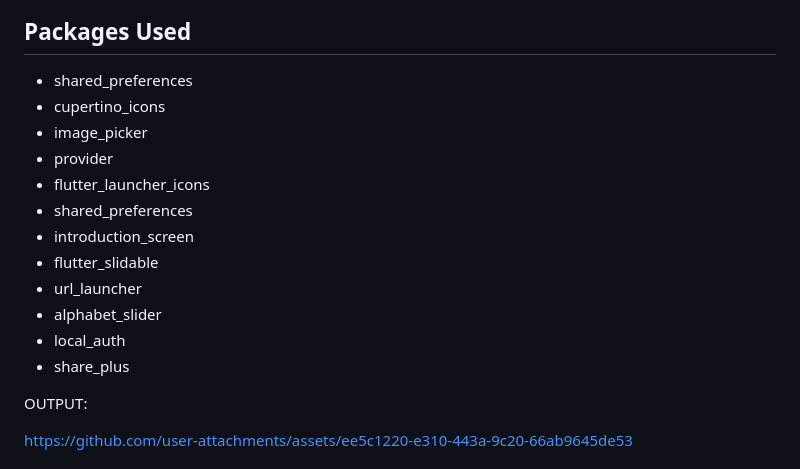
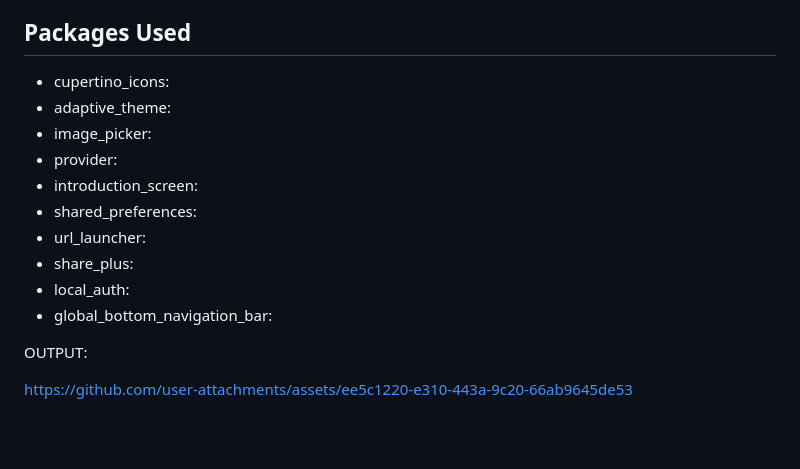
Before and after one commit to dhruv-bhalani/contect_dlary_app, a Markdown page: README.md, the part around the change. GitHub-like rendering; blank space fills up the shorter version.

```diff
--- a/README.md
+++ b/README.md
@@ -25,18 +25,16 @@ Platform Converter is a Flutter application that allows users to manage their co
 
 ## Packages Used
 
-- shared_preferences
-- cupertino_icons
-- image_picker
-- provider
-- flutter_launcher_icons
-- shared_preferences
-- introduction_screen
-- flutter_slidable
-- url_launcher
-- alphabet_slider
-- local_auth
-- share_plus
+  - cupertino_icons:
+  - adaptive_theme:
+  - image_picker:
+  - provider:
+  - introduction_screen:
+  - shared_preferences:
+  - url_launcher:
+  - share_plus:
+  - local_auth:
+  - global_bottom_navigation_bar:
 
 OUTPUT:
 
```
